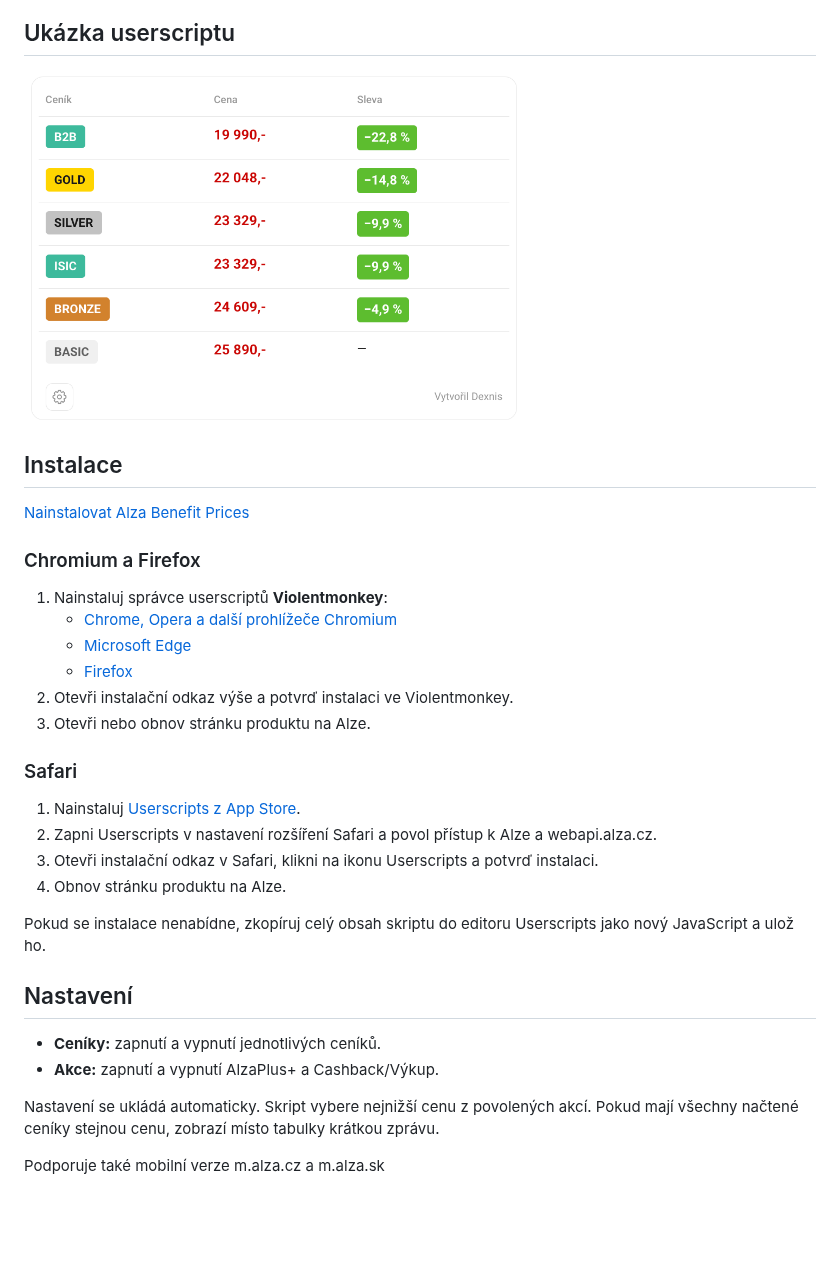
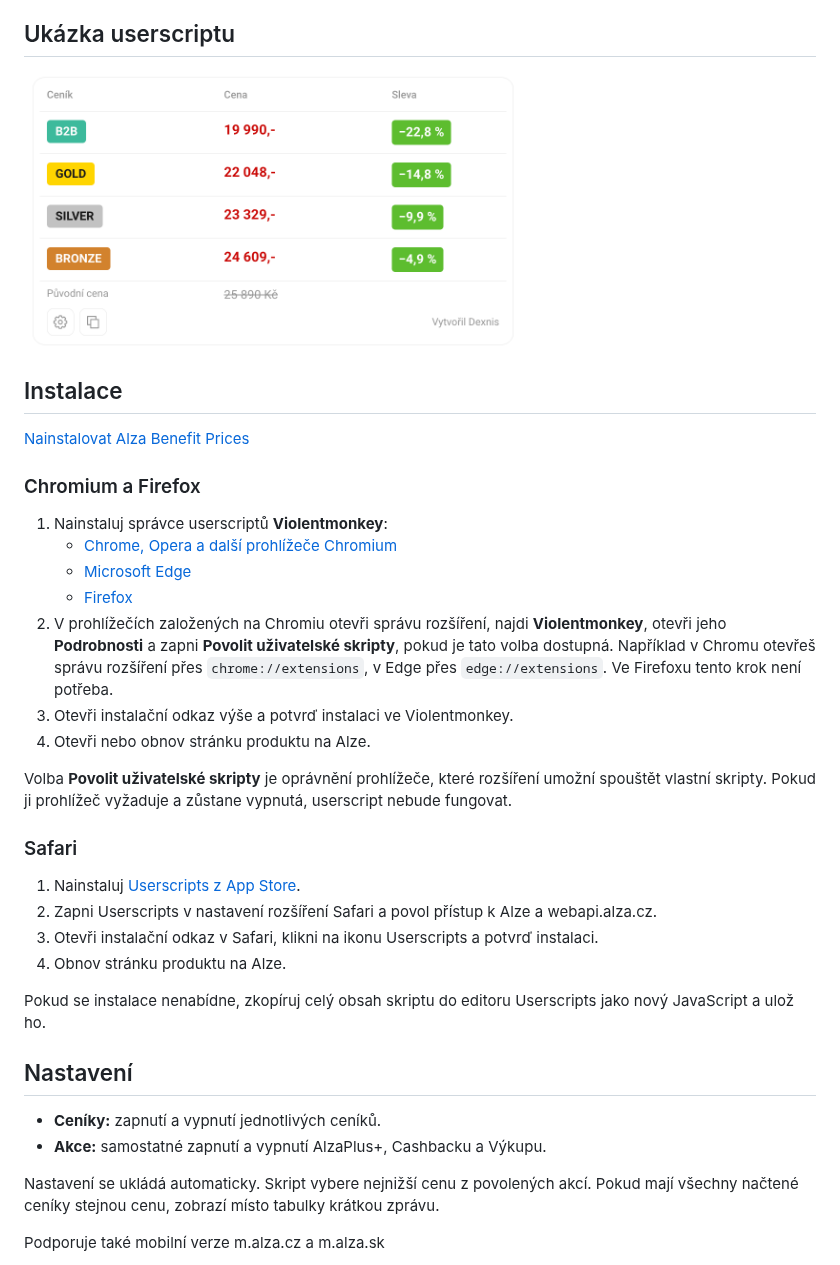
Before and after one commit to dexnis-dev/Alza-Benefit-Prices, a Markdown page: README.md, the part around the change. Drawn GitHub-style; pictures changed too: fotka.png; blank space fills up the shorter version.

```diff
--- a/README.md
+++ b/README.md
@@ -16,8 +16,11 @@ Userscript pro Alza.cz a Alza.sk, který přímo na stránce produktu zobrazí c
    - [Chrome, Opera a další prohlížeče Chromium](https://chromewebstore.google.com/detail/violentmonkey/jinjaccalgkegednnccohejagnlnfdag)
    - [Microsoft Edge](https://microsoftedge.microsoft.com/addons/detail/violentmonkey/eeagobfjdenkkddmbclomhiblgggliao)
    - [Firefox](https://addons.mozilla.org/firefox/addon/violentmonkey/)
-2. Otevři instalační odkaz výše a potvrď instalaci ve Violentmonkey.
-3. Otevři nebo obnov stránku produktu na Alze.
+2. V prohlížečích založených na Chromiu otevři správu rozšíření, najdi **Violentmonkey**, otevři jeho **Podrobnosti** a zapni **Povolit uživatelské skripty**, pokud je tato volba dostupná. Například v Chromu otevřeš správu rozšíření přes `chrome://extensions`, v Edge přes `edge://extensions`. Ve Firefoxu tento krok není potřeba.
+3. Otevři instalační odkaz výše a potvrď instalaci ve Violentmonkey.
+4. Otevři nebo obnov stránku produktu na Alze.
+
+Volba **Povolit uživatelské skripty** je oprávnění prohlížeče, které rozšíření umožní spouštět vlastní skripty. Pokud ji prohlížeč vyžaduje a zůstane vypnutá, userscript nebude fungovat.
 
 ### Safari
 
@@ -31,7 +34,7 @@ Pokud se instalace nenabídne, zkopíruj celý obsah skriptu do editoru Userscri
 ## Nastavení
 
 - **Ceníky:** zapnutí a vypnutí jednotlivých ceníků.
-- **Akce:** zapnutí a vypnutí AlzaPlus+ a Cashback/Výkup.
+- **Akce:** samostatné zapnutí a vypnutí AlzaPlus+, Cashbacku a Výkupu.
 
 Nastavení se ukládá automaticky. Skript vybere nejnižší cenu z povolených akcí. Pokud mají všechny načtené ceníky stejnou cenu, zobrazí místo tabulky krátkou zprávu.
 
```
Also changed, not shown: 1 other file.
